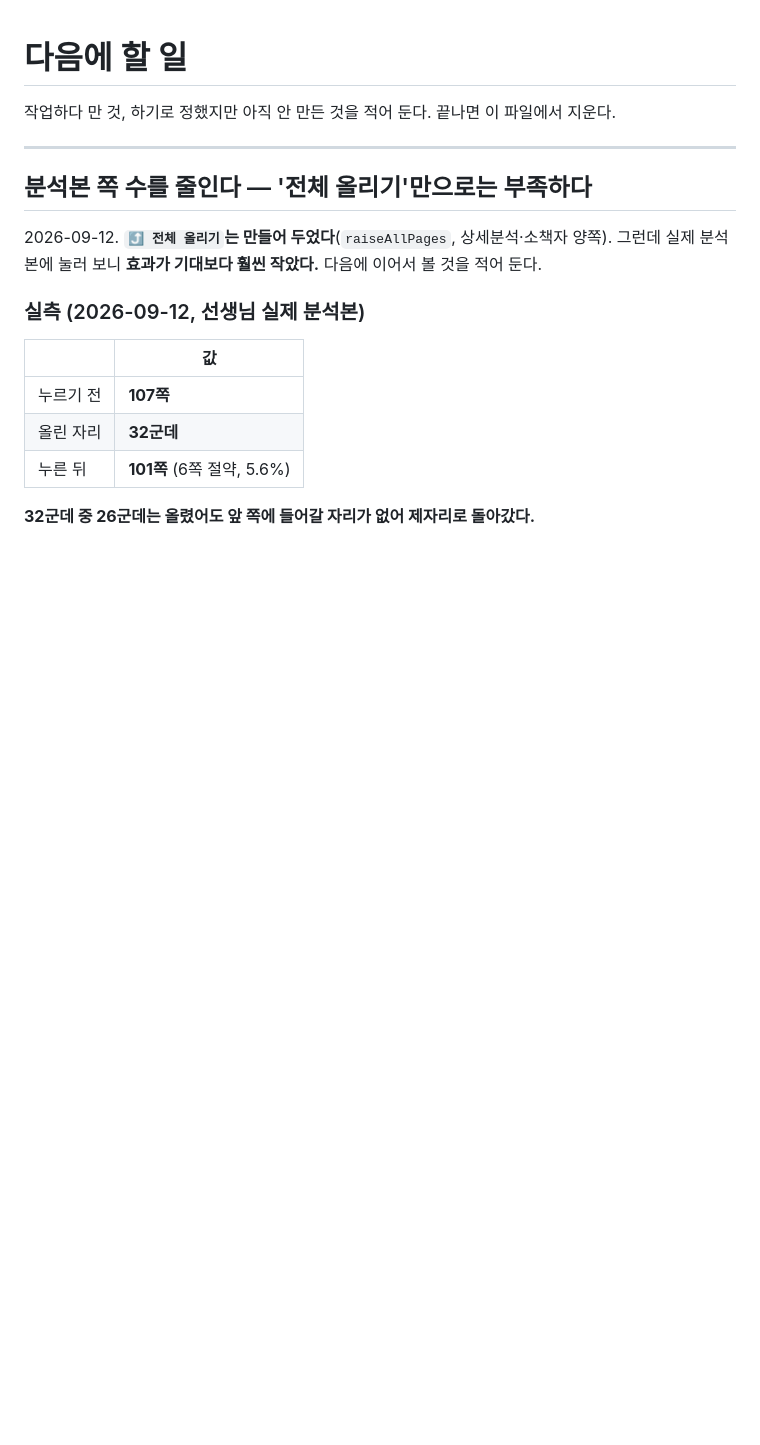
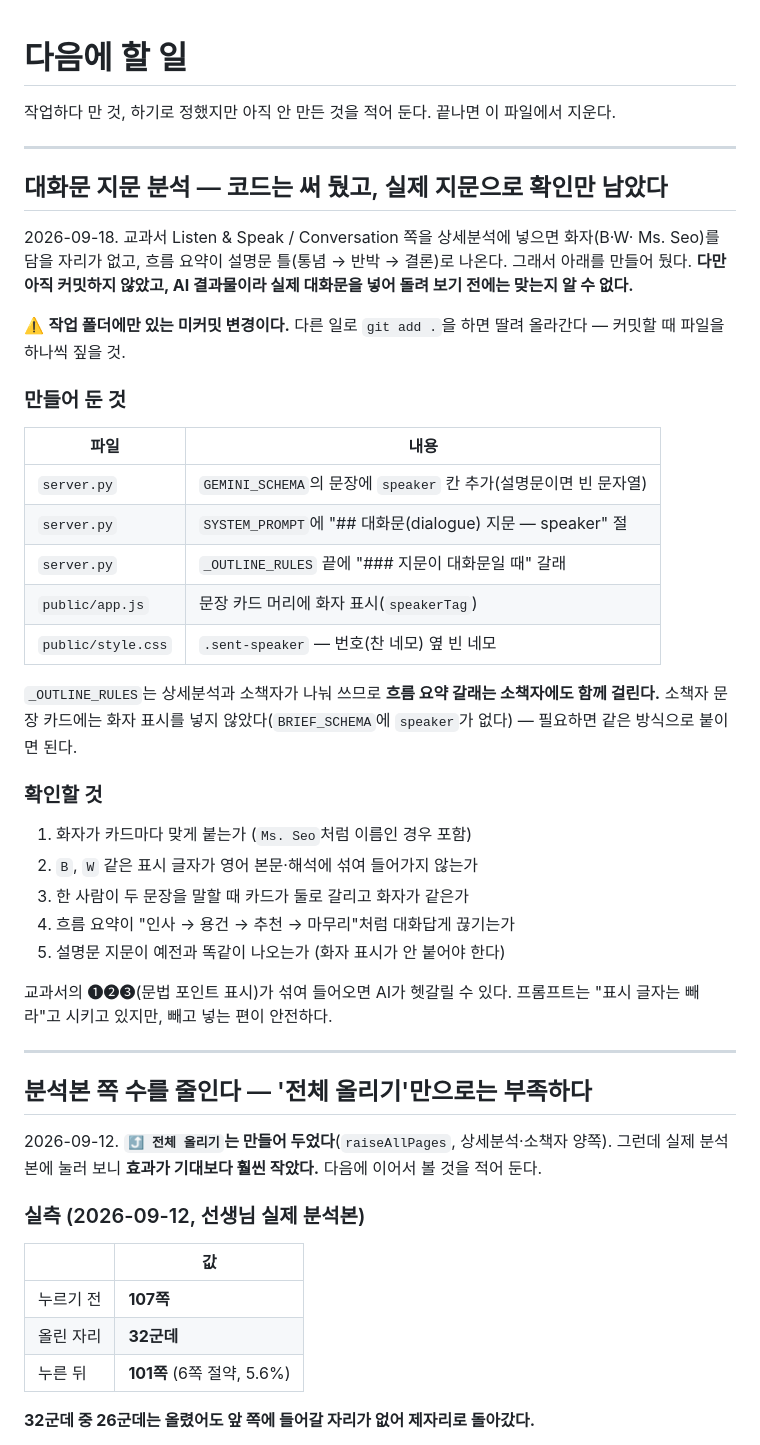
Before and after one commit to Max-T218/english-analyzer, a Markdown page: TODO.md, the part around the change. Rendered like a GitHub page; blank space fills up the shorter version.

Commit message:
대화문 지문 분석을 TODO에 적는다 — 코드는 써 뒀고 확인만 남았다
작업 폴더에만 있는 미커밋 변경이라, 무엇을 어디에 만들어 뒀는지와 실제 대화문으로
무엇을 봐야 하는지를 적어 둔다. 다른 일로 한꺼번에 커밋하면 딸려 올라간다는 것도
함께 적었다.

Co-Authored-By: Claude Opus 5 <noreply@anthropic.com>

```diff
--- a/TODO.md
+++ b/TODO.md
@@ -2,6 +2,43 @@
 
 작업하다 만 것, 하기로 정했지만 아직 안 만든 것을 적어 둔다.
 끝나면 이 파일에서 지운다.
+
+---
+
+## 대화문 지문 분석 — 코드는 써 뒀고, 실제 지문으로 확인만 남았다
+
+2026-09-18. 교과서 Listen & Speak / Conversation 쪽을 상세분석에 넣으면 화자(B·W·
+Ms. Seo)를 담을 자리가 없고, 흐름 요약이 설명문 틀(통념 → 반박 → 결론)로 나온다.
+그래서 아래를 만들어 뒀다. **다만 아직 커밋하지 않았고, AI 결과물이라 실제 대화문을
+넣어 돌려 보기 전에는 맞는지 알 수 없다.**
+
+⚠️ **작업 폴더에만 있는 미커밋 변경이다.** 다른 일로 `git add .`을 하면 딸려
+올라간다 — 커밋할 때 파일을 하나씩 짚을 것.
+
+### 만들어 둔 것
+
+| 파일 | 내용 |
+|---|---|
+| `server.py` | `GEMINI_SCHEMA`의 문장에 `speaker` 칸 추가(설명문이면 빈 문자열) |
+| `server.py` | `SYSTEM_PROMPT`에 "## 대화문(dialogue) 지문 — speaker" 절 |
+| `server.py` | `_OUTLINE_RULES` 끝에 "### 지문이 대화문일 때" 갈래 |
+| `public/app.js` | 문장 카드 머리에 화자 표시(`speakerTag`) |
+| `public/style.css` | `.sent-speaker` — 번호(찬 네모) 옆 빈 네모 |
+
+`_OUTLINE_RULES`는 상세분석과 소책자가 나눠 쓰므로 **흐름 요약 갈래는 소책자에도
+함께 걸린다.** 소책자 문장 카드에는 화자 표시를 넣지 않았다(`BRIEF_SCHEMA`에
+`speaker`가 없다) — 필요하면 같은 방식으로 붙이면 된다.
+
+### 확인할 것
+
+1. 화자가 카드마다 맞게 붙는가 (`Ms. Seo`처럼 이름인 경우 포함)
+2. `B`, `W` 같은 표시 글자가 영어 본문·해석에 섞여 들어가지 않는가
+3. 한 사람이 두 문장을 말할 때 카드가 둘로 갈리고 화자가 같은가
+4. 흐름 요약이 "인사 → 용건 → 추천 → 마무리"처럼 대화답게 끊기는가
+5. 설명문 지문이 예전과 똑같이 나오는가 (화자 표시가 안 붙어야 한다)
+
+교과서의 ❶❷❸(문법 포인트 표시)가 섞여 들어오면 AI가 헷갈릴 수 있다. 프롬프트는
+"표시 글자는 빼라"고 시키고 있지만, 빼고 넣는 편이 안전하다.
 
 ---
 
```
